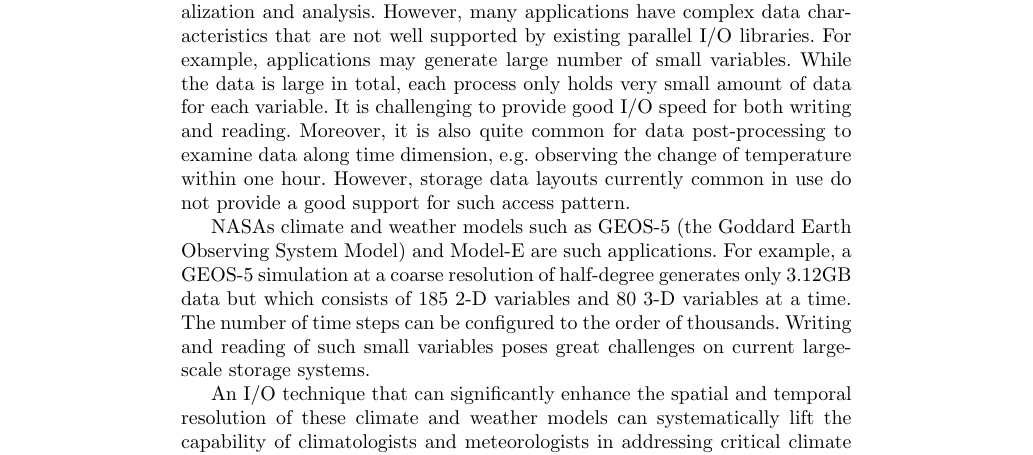
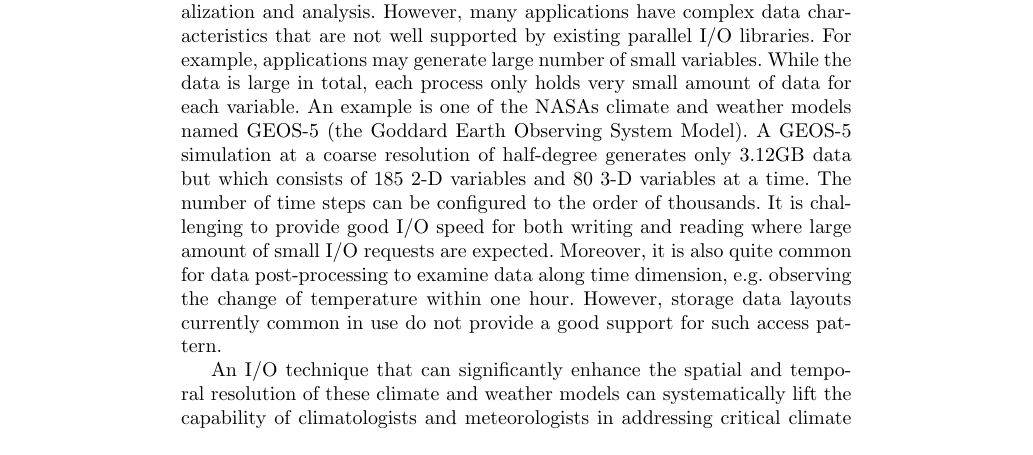
Before and after one commit to pnorbert/hpcio_adios, a LaTeX thesis (main.tex, which reads Chapters/part3-ch5-adios/analysis-climate.tex): part of page 6 of 11, cut so that both start at the same text. Compiled offline with pdfLaTeX.

Commit message:
Yuan's section updated

```diff
--- a/Chapters/part3-ch5-adios/analysis-climate.tex
+++ b/Chapters/part3-ch5-adios/analysis-climate.tex
@@ -19,12 +2,0 @@ The I/O performance of scientific applications such as climate
-models has a great impact on the completion of scientific
-simulation and post-mortem data visualization and analysis.
-However, many applications have complex data characteristics
-that are not well supported by existing parallel I/O libraries.
-For example, applications may generate large number of small
-variables. While the data is large in total, each process only holds very small
-amount of data for each variable. It is challenging to provide
-good I/O speed for both writing and reading. Moreover,
-it is also quite common for data post-processing to examine
-data along time dimension, e.g. observing the change of
-temperature within one hour. However, storage data layouts currently common in use
-do not provide a good support for such access pattern.
@@ -31,14 +11,19 @@ do not provide a good support for such access pattern.
 
-NASAs climate and weather models such as GEOS-5 (the
-Goddard Earth Observing System Model) and Model-E are
-such applications. For example, a GEOS-5 simulation at a coarse resolution of half-degree
-generates only 3.12GB data but which consists of 185 2-D variables
-and 80 3-D variables at a time. The number of time steps can be configured to the
-order of thousands. Writing and reading of such small variables poses great
-challenges  on current large-scale storage systems.
+Large-scale computing centers that host such applications cannot afford to frequently stall on data
+accesses and lose precious computing cycles. The I/O performance of scientific applications such as
+climate models has a great impact on the completion of scientific simulation and post-mortem data
+visualization and analysis. However, many applications have complex data characteristics that are
+not well supported by existing parallel I/O libraries. For example, applications may generate large
+number of small variables. While the data is large in total, each process only holds very small
+amount of data for each variable. An example is one of the NASAs climate and weather models named
+GEOS-5 (the Goddard Earth Observing System Model). A GEOS-5 simulation at a coarse resolution of
+half-degree generates only 3.12GB data but which consists of 185 2-D variables and 80 3-D variables
+at a time. The number of time steps can be configured to the order of thousands. It is challenging
+to provide good I/O speed for both writing and reading where large amount of small I/O requests are
+expected. Moreover, it is also quite common for data post-processing to examine data along time
+dimension, e.g. observing the change of temperature within one hour. However, storage data layouts
+currently common in use do not provide a good support for such access pattern.
 
-An I/O technique that can
-significantly enhance the spatial and temporal resolution of
-these climate and weather models can systematically lift the
-capability of climatologists and meteorologists in addressing
-critical climate issues. An I/O method of ADIOS was specifically designed to address these problems. It leverages the spatial and temporal
+An I/O technique that can significantly enhance the spatial and temporal resolution of these climate
+and weather models can systematically lift the capability of climatologists and meteorologists in
+addressing critical climate issues. An I/O method of ADIOS was specifically designed to address
```
Also changed, not shown: Chapters/part3-ch5-adios/analysis-climate.tex (36 more changed lines).
